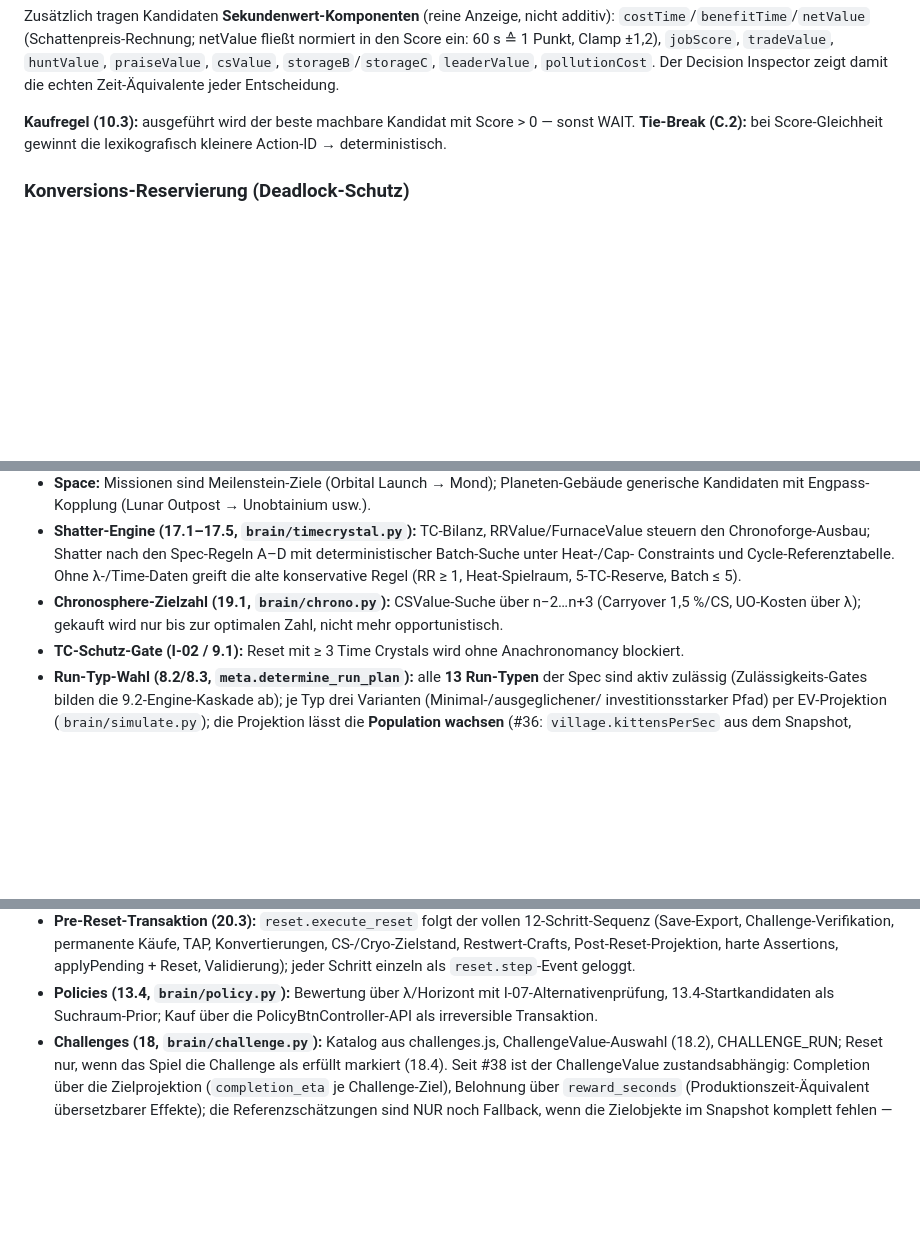
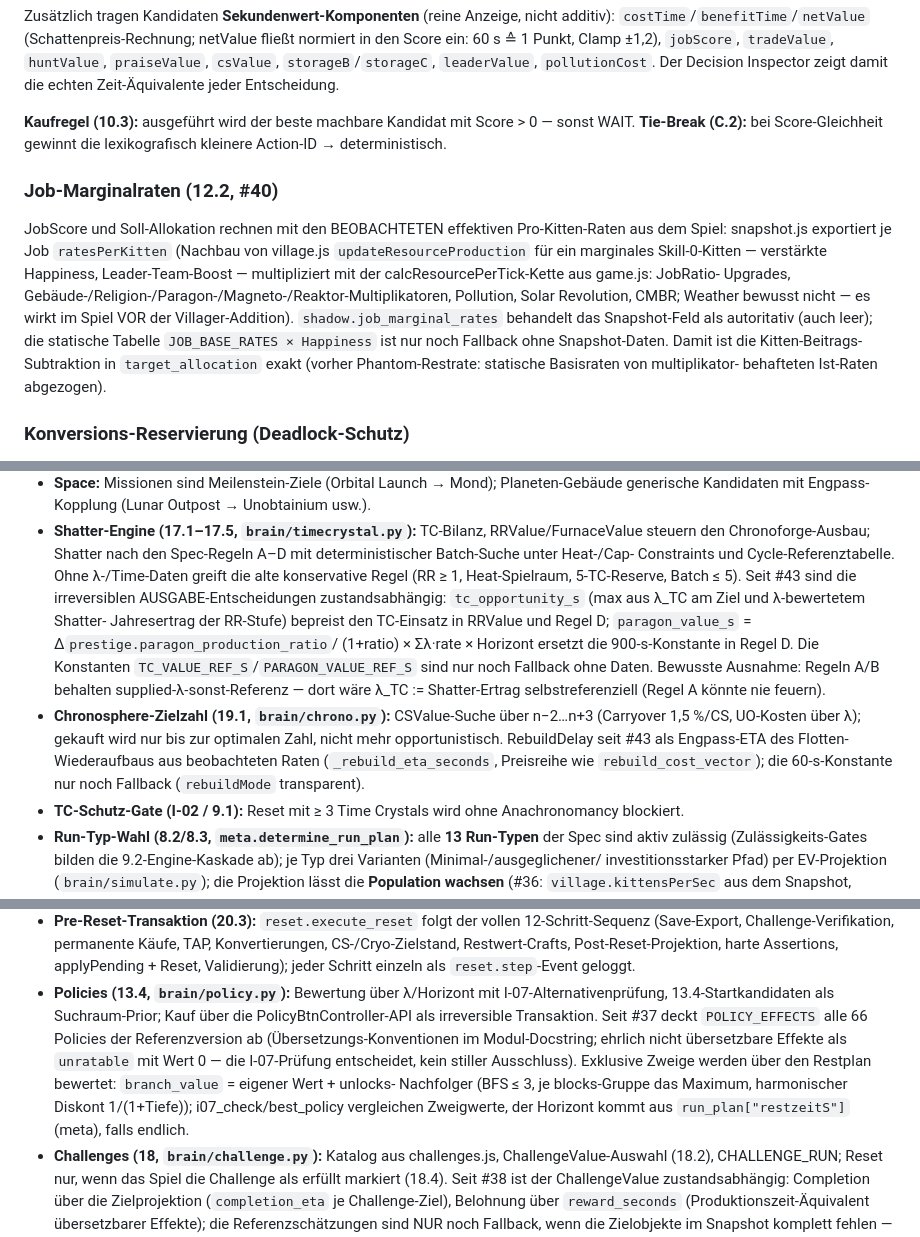
Before and after one commit to tlnet1981/kittensgameautonomeplayer, a Markdown page: docs/brain.md, 3 parts joined by grey strips. Drawn GitHub-style; blank space fills up the shorter version.

```diff
--- a/docs/brain.md
+++ b/docs/brain.md
@@ -161,6 +161,22 @@ Inspector zeigt damit die echten Zeit-Äquivalente jeder Entscheidung.
 Score > 0 — sonst WAIT. **Tie-Break (C.2):** bei Score-Gleichheit gewinnt
 die lexikografisch kleinere Action-ID → deterministisch.
 
+### Job-Marginalraten (12.2, #40)
+
+JobScore und Soll-Allokation rechnen mit den BEOBACHTETEN effektiven
+Pro-Kitten-Raten aus dem Spiel: snapshot.js exportiert je Job
+`ratesPerKitten` (Nachbau von village.js `updateResourceProduction` für
+ein marginales Skill-0-Kitten — verstärkte Happiness, Leader-Team-Boost —
+multipliziert mit der calcResourcePerTick-Kette aus game.js: JobRatio-
+Upgrades, Gebäude-/Religion-/Paragon-/Magneto-/Reaktor-Multiplikatoren,
+Pollution, Solar Revolution, CMBR; Weather bewusst nicht — es wirkt im
+Spiel VOR der Villager-Addition). `shadow.job_marginal_rates` behandelt
+das Snapshot-Feld als autoritativ (auch leer); die statische Tabelle
+`JOB_BASE_RATES × Happiness` ist nur noch Fallback ohne Snapshot-Daten.
+Damit ist die Kitten-Beitrags-Subtraktion in `target_allocation` exakt
+(vorher Phantom-Restrate: statische Basisraten von multiplikator-
+behafteten Ist-Raten abgezogen).
+
 ### Konversions-Reservierung (Deadlock-Schutz)
 
 Ist der Engpass nur über eine Konversion erreichbar (früh: Wood nur über
@@ -219,9 +235,21 @@ Decision Inspectors und des JSONL-Logs (Reproduzierbarkeit).
   Spec-Regeln A–D mit deterministischer Batch-Suche unter Heat-/Cap-
   Constraints und Cycle-Referenztabelle. Ohne λ-/Time-Daten greift die
   alte konservative Regel (RR ≥ 1, Heat-Spielraum, 5-TC-Reserve, Batch ≤ 5).
+  Seit #43 sind die irreversiblen AUSGABE-Entscheidungen zustandsabhängig:
+  `tc_opportunity_s` (max aus λ_TC am Ziel und λ-bewertetem Shatter-
+  Jahresertrag der RR-Stufe) bepreist den TC-Einsatz in RRValue und
+  Regel D; `paragon_value_s` = Δ`prestige.paragon_production_ratio`/
+  (1+ratio) × Σλ·rate × Horizont ersetzt die 900-s-Konstante in Regel D.
+  Die Konstanten `TC_VALUE_REF_S`/`PARAGON_VALUE_REF_S` sind nur noch
+  Fallback ohne Daten. Bewusste Ausnahme: Regeln A/B behalten
+  supplied-λ-sonst-Referenz — dort wäre λ_TC := Shatter-Ertrag
+  selbstreferenziell (Regel A könnte nie feuern).
 - **Chronosphere-Zielzahl (19.1, `brain/chrono.py`):** CSValue-Suche über
   n−2…n+3 (Carryover 1,5 %/CS, UO-Kosten über λ); gekauft wird nur bis zur
-  optimalen Zahl, nicht mehr opportunistisch.
+  optimalen Zahl, nicht mehr opportunistisch. RebuildDelay seit #43 als
+  Engpass-ETA des Flotten-Wiederaufbaus aus beobachteten Raten
+  (`_rebuild_eta_seconds`, Preisreihe wie `rebuild_cost_vector`);
+  die 60-s-Konstante nur noch Fallback (`rebuildMode` transparent).
 - **TC-Schutz-Gate (I-02 / 9.1):** Reset mit ≥ 3 Time Crystals wird ohne
   Anachronomancy blockiert.
 - **Run-Typ-Wahl (8.2/8.3, `meta.determine_run_plan`):** alle **13
@@ -280,6 +308,14 @@ Decision Inspectors und des JSONL-Logs (Reproduzierbarkeit).
 - **Policies (13.4, `brain/policy.py`):** Bewertung über λ/Horizont mit
   I-07-Alternativenprüfung, 13.4-Startkandidaten als Suchraum-Prior;
   Kauf über die PolicyBtnController-API als irreversible Transaktion.
+  Seit #37 deckt `POLICY_EFFECTS` alle 66 Policies der Referenzversion
+  ab (Übersetzungs-Konventionen im Modul-Docstring; ehrlich nicht
+  übersetzbare Effekte als `unratable` mit Wert 0 — die I-07-Prüfung
+  entscheidet, kein stiller Ausschluss). Exklusive Zweige werden über
+  den Restplan bewertet: `branch_value` = eigener Wert + unlocks-
+  Nachfolger (BFS ≤ 3, je blocks-Gruppe das Maximum, harmonischer
+  Diskont 1/(1+Tiefe)); i07_check/best_policy vergleichen Zweigwerte,
+  der Horizont kommt aus `run_plan["restzeitS"]` (meta), falls endlich.
 - **Challenges (18, `brain/challenge.py`):** Katalog aus challenges.js,
   ChallengeValue-Auswahl (18.2), CHALLENGE_RUN; Reset nur, wenn das Spiel
   die Challenge als erfüllt markiert (18.4). Seit #38 ist der
```
Also changed, not shown: docs/spec-gaps.md (+29 -73 lines).
